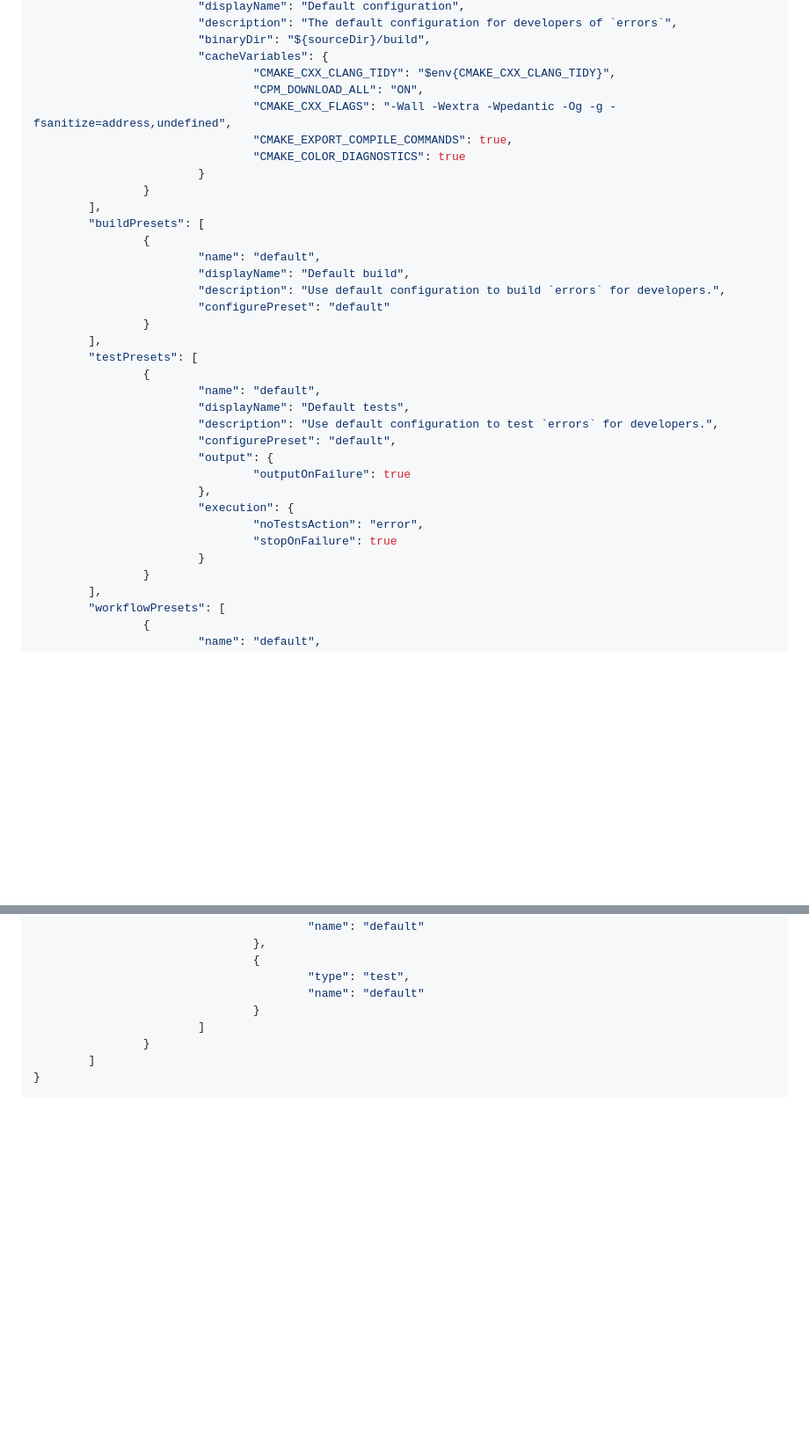
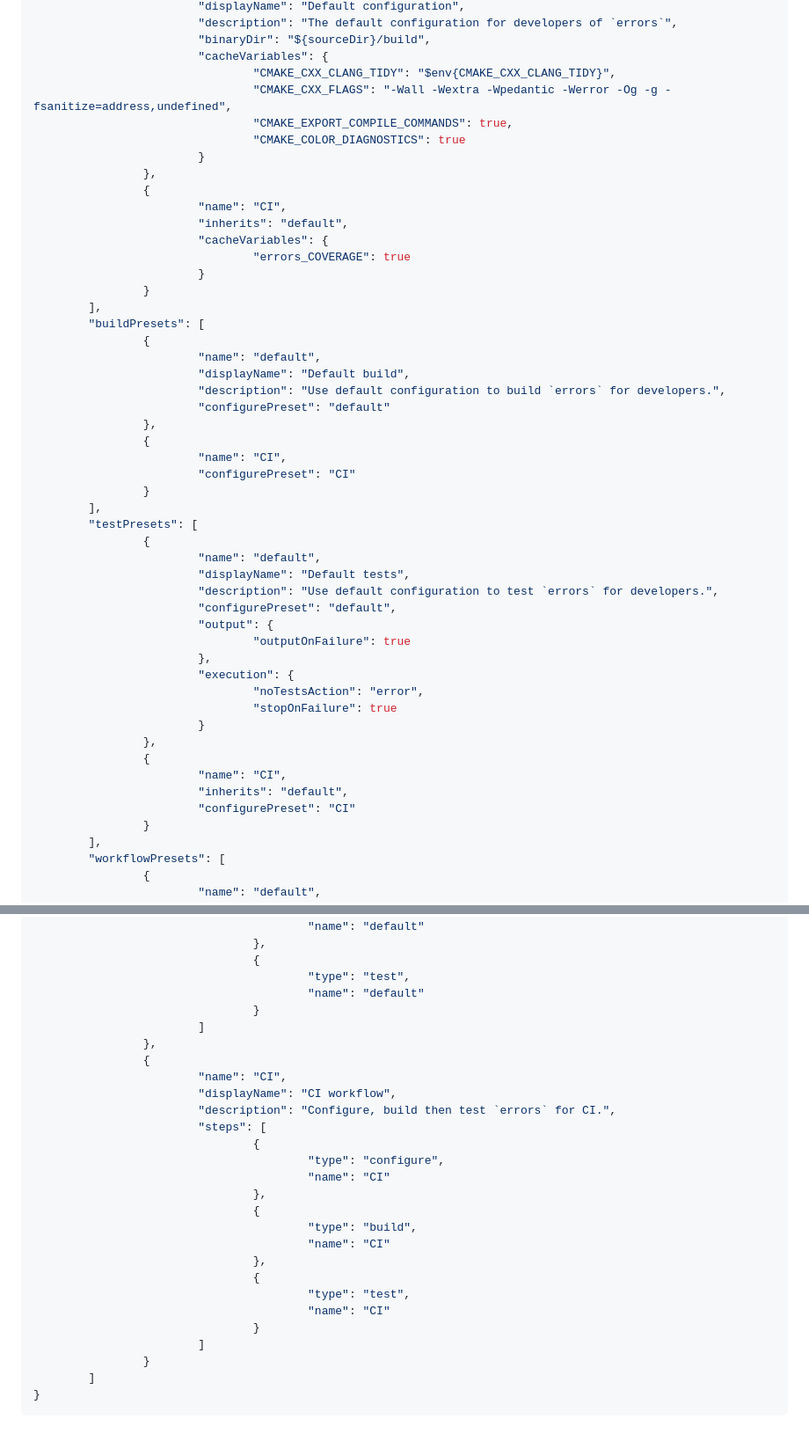
Before and after one commit to black-desk/errors, a Markdown page: README.md, 2 parts joined by grey strips. Shown at 88% size. Drawn GitHub-style; blank space fills up the shorter version.

Commit message:
docs: generate README

```diff
--- a/README.md
+++ b/README.md
@@ -674,10 +675,16 @@ The configuration of `default` preset is:
                         "binaryDir": "${sourceDir}/build",
                         "cacheVariables": {
                                 "CMAKE_CXX_CLANG_TIDY": "$env{CMAKE_CXX_CLANG_TIDY}",
-                                "CPM_DOWNLOAD_ALL": "ON",
-                                "CMAKE_CXX_FLAGS": "-Wall -Wextra -Wpedantic -Og -g -fsanitize=address,undefined",
+                                "CMAKE_CXX_FLAGS": "-Wall -Wextra -Wpedantic -Werror -Og -g -fsanitize=address,undefined",
                                 "CMAKE_EXPORT_COMPILE_COMMANDS": true,
                                 "CMAKE_COLOR_DIAGNOSTICS": true
+                        }
+                },
+                {
+                        "name": "CI",
+                        "inherits": "default",
+                        "cacheVariables": {
+                                "errors_COVERAGE": true
                         }
                 }
         ],
@@ -687,6 +694,10 @@ The configuration of `default` preset is:
                         "displayName": "Default build",
                         "description": "Use default configuration to build `errors` for developers.",
                         "configurePreset": "default"
+                },
+                {
+                        "name": "CI",
+                        "configurePreset": "CI"
                 }
         ],
         "testPresets": [
@@ -702,6 +713,11 @@ The configuration of `default` preset is:
                                 "noTestsAction": "error",
                                 "stopOnFailure": true
                         }
+                },
+                {
+                        "name": "CI",
+                        "inherits": "default",
+                        "configurePreset": "CI"
                 }
         ],
         "workflowPresets": [
@@ -723,6 +739,25 @@ The configuration of `default` preset is:
                                         "name": "default"
                                 }
                         ]
+                },
+                {
+                        "name": "CI",
+                        "displayName": "CI workflow",
+                        "description": "Configure, build then test `errors` for CI.",
+                        "steps": [
+                                {
+                                        "type": "configure",
+                                        "name": "CI"
+                                },
+                                {
+                                        "type": "build",
+                                        "name": "CI"
+                                },
+                                {
+                                        "type": "test",
+                                        "name": "CI"
+                                }
+                        ]
                 }
         ]
 }
```
Also changed, not shown: other parts of README.md (+4 -3 lines).
